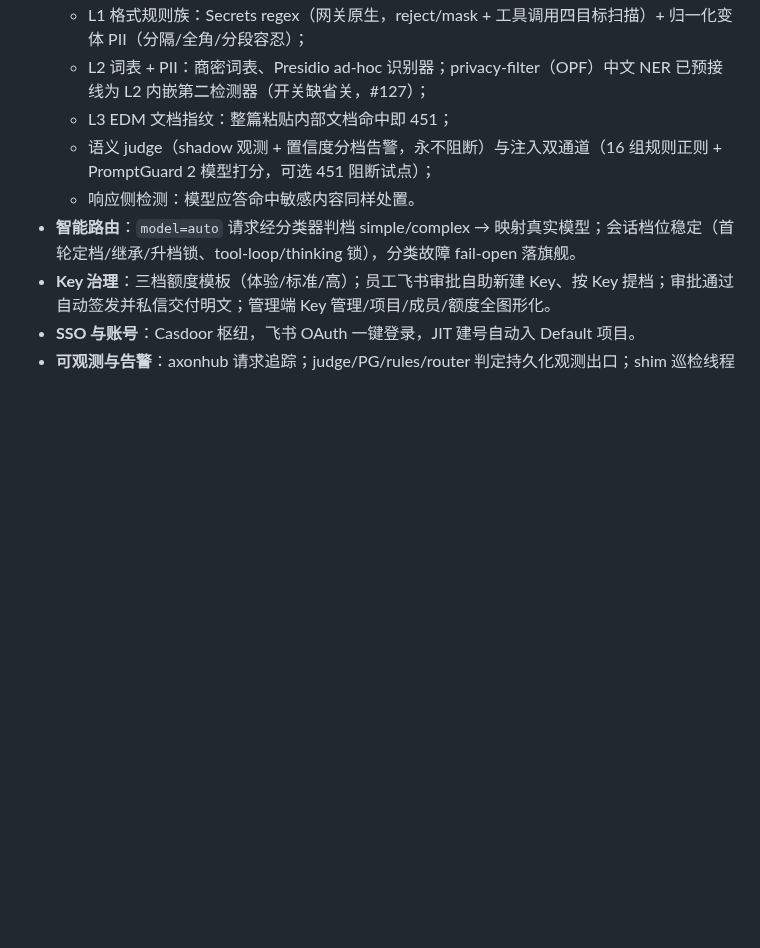
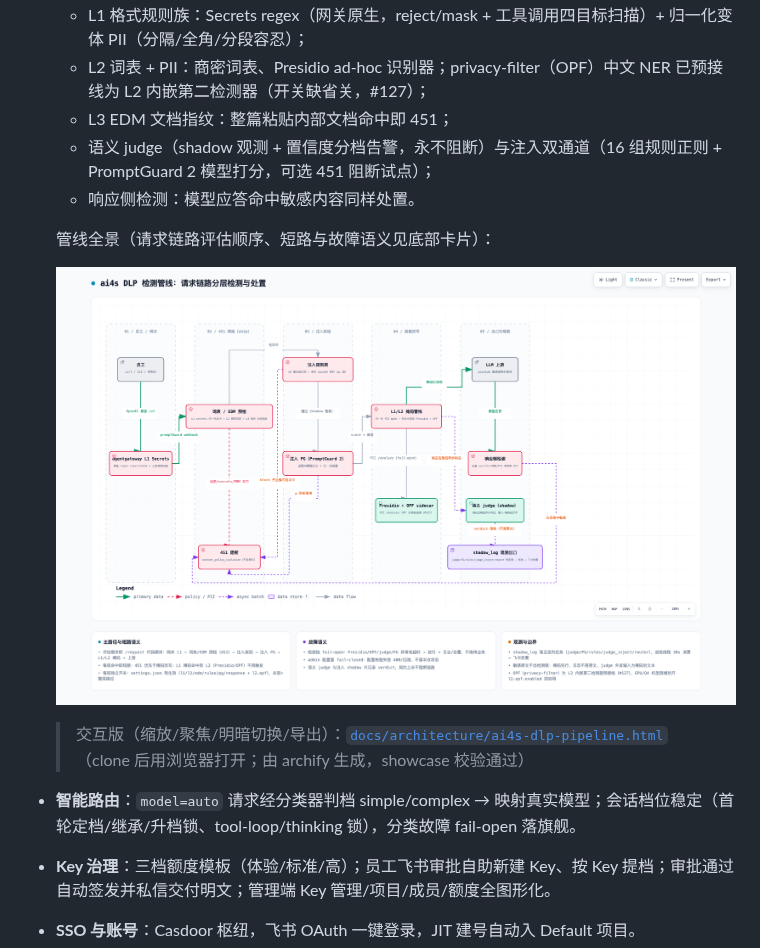
Before and after one commit to szsip239/ai4s, a Markdown page: README.md, the part around the change. Drawn GitHub-style; pictures changed too: docs/architecture/ai4s-dlp-pipeline.png (added); blank space fills up the shorter version.

Commit message:
docs: 新增 DLP 检测管线 dataflow 全景图并嵌入 README
- docs/architecture/ai4s-dlp-pipeline.dataflow.json：五段式请求链路
  （员工/网关 → 451 预检 → 注入防线 → 脱敏改写 → 出口与观测），
  12 节点 14 流，三条 451 阻断回边独立走廊汇聚，卡片承载短路/故障/观测语义
- archify showcase 校验 0 诊断；visual-check 四视口全过
- README 功能现状 DLP 段嵌入 PNG + 交互版 HTML 链接；deploy/README
  DLP 统一配置段加全景图入口

```diff
--- a/README.md
+++ b/README.md
@@ -24,6 +24,12 @@
   - L3 EDM 文档指纹：整篇粘贴内部文档命中即 451；
   - 语义 judge（shadow 观测 + 置信度分档告警，永不阻断）与注入双通道（16 组规则正则 + PromptGuard 2 模型打分，可选 451 阻断试点）；
   - 响应侧检测：模型应答命中敏感内容同样处置。
+
+  管线全景（请求链路评估顺序、短路与故障语义见底部卡片）：
+
+  ![ai4s DLP 检测管线](docs/architecture/ai4s-dlp-pipeline.png)
+
+  > 交互版（缩放/聚焦/明暗切换/导出）：[`docs/architecture/ai4s-dlp-pipeline.html`](docs/architecture/ai4s-dlp-pipeline.html)（clone 后用浏览器打开；由 archify 生成，showcase 校验通过）
 - **智能路由**：`model=auto` 请求经分类器判档 simple/complex → 映射真实模型；会话档位稳定（首轮定档/继承/升档锁、tool-loop/thinking 锁），分类故障 fail-open 落旗舰。
 - **Key 治理**：三档额度模板（体验/标准/高）；员工飞书审批自助新建 Key、按 Key 提档；审批通过自动签发并私信交付明文；管理端 Key 管理/项目/成员/额度全图形化。
 - **SSO 与账号**：Casdoor 枢纽，飞书 OAuth 一键登录，JIT 建号自动入 Default 项目。
```
Also changed, not shown: deploy/README.md (+1 -0 lines), docs/architecture/ai4s-dlp-pipeline.visual-check.1440x900.dark.png (added), docs/architecture/ai4s-dlp-pipeline.visual-check.1440x900.light.png (added), docs/architecture/ai4s-dlp-pipeline.visual-check.2048x1320.dark.png (added), docs/architecture/ai4s-dlp-pipeline.visual-check.2048x1320.light.png (added), 4 other files.
